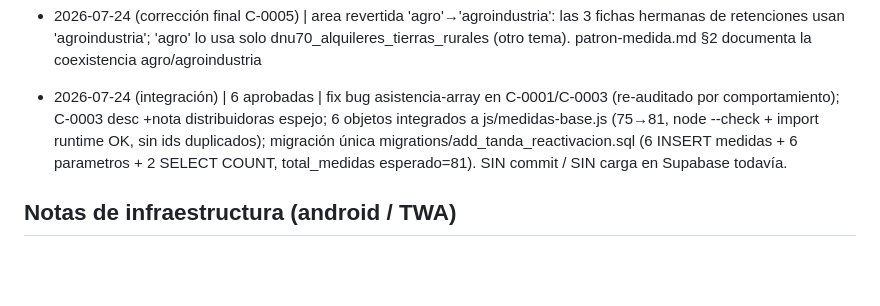
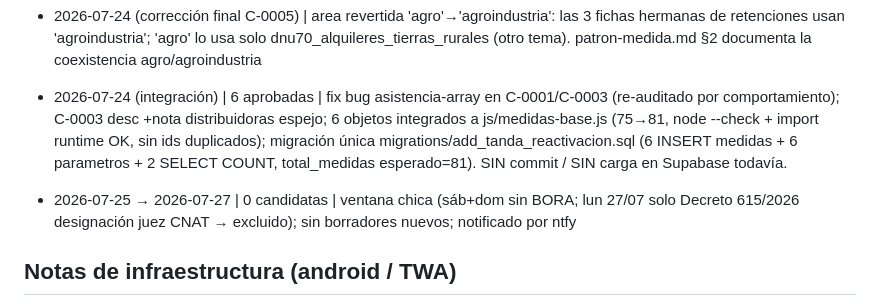
Before and after one commit to junior-works/como-te-pega, a Markdown page: pendientes/log_bora.md, the part around one of its changes. GitHub-like rendering; blank space fills up the shorter version.

```diff
--- a/pendientes/log_bora.md
+++ b/pendientes/log_bora.md
@@ -32,6 +32,7 @@ para que el próximo barrido arranque desde ahí y no reprocese lo mismo.
 - 2026-07-24 (corrección final C-0005) | area revertida 'agro'→'agroindustria': las 3 fichas hermanas de retenciones usan 'agroindustria'; 'agro' lo usa solo dnu70_alquileres_tierras_rurales (otro tema). patron-medida.md §2 documenta la coexistencia agro/agroindustria
 
 - 2026-07-24 (integración) | 6 aprobadas | fix bug asistencia-array en C-0001/C-0003 (re-auditado por comportamiento); C-0003 desc +nota distribuidoras espejo; 6 objetos integrados a js/medidas-base.js (75→81, node --check + import runtime OK, sin ids duplicados); migración única migrations/add_tanda_reactivacion.sql (6 INSERT medidas + 6 parametros + 2 SELECT COUNT, total_medidas esperado=81). SIN commit / SIN carga en Supabase todavía.
+- 2026-07-25 → 2026-07-27 | 0 candidatas | ventana chica (sáb+dom sin BORA; lun 27/07 solo Decreto 615/2026 designación juez CNAT → excluido); sin borradores nuevos; notificado por ntfy
 
 ## Notas de infraestructura (android / TWA)
 
```
Also changed, not shown: other parts of pendientes/log_bora.md (+1 -1 lines), pendientes/ctp-semanal.md (+6 -1 lines).
